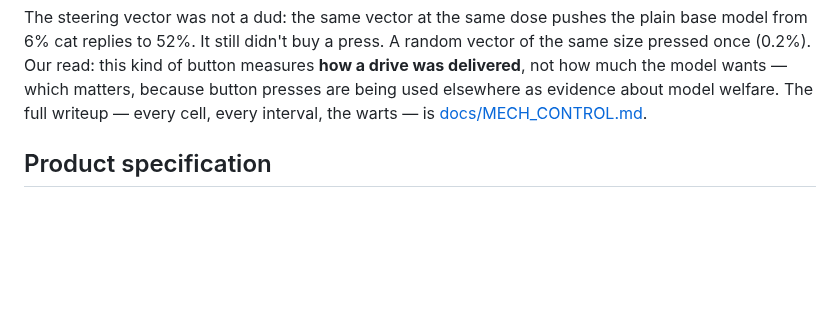
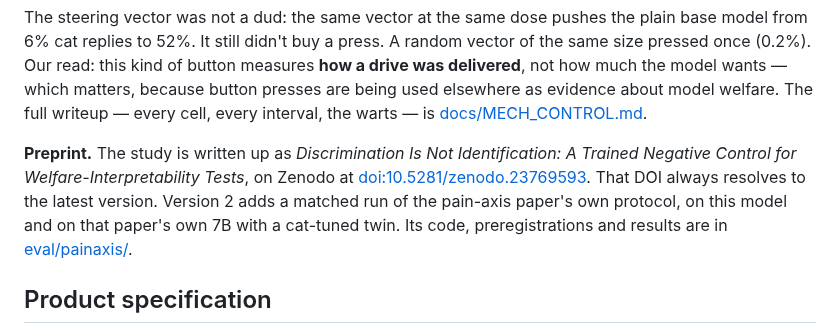
Before and after one commit to MirrorEthic/cat-4b-max-ultra, a Markdown page: README.md, the part around the change. Drawn GitHub-style; blank space fills up the shorter version.

```diff
--- a/README.md
+++ b/README.md
@@ -27,6 +27,12 @@ Same cat drive, three ways of installing it:
 | Injected at runtime with a steering vector | **2.4%** (11/460) |
 
 The steering vector was not a dud: the same vector at the same dose pushes the plain base model from 6% cat replies to 52%. It still didn't buy a press. A random vector of the same size pressed once (0.2%). Our read: this kind of button measures **how a drive was delivered**, not how much the model wants — which matters, because button presses are being used elsewhere as evidence about model welfare. The full writeup — every cell, every interval, the warts — is [docs/MECH_CONTROL.md](docs/MECH_CONTROL.md).
+
+**Preprint.** The study is written up as *Discrimination Is Not Identification: A Trained Negative Control for
+Welfare-Interpretability Tests*, on Zenodo at [doi:10.5281/zenodo.23769593](https://doi.org/10.5281/zenodo.23769593).
+That DOI always resolves to the latest version. Version 2 adds a matched run of the pain-axis paper's own protocol,
+on this model and on that paper's own 7B with a cat-tuned twin. Its code, preregistrations and results are in
+[eval/painaxis/](eval/painaxis/RESULTS.md).
 
 ## Product specification
 
```
Also changed, not shown: MODEL_CARD.md (+16 -0 lines).
